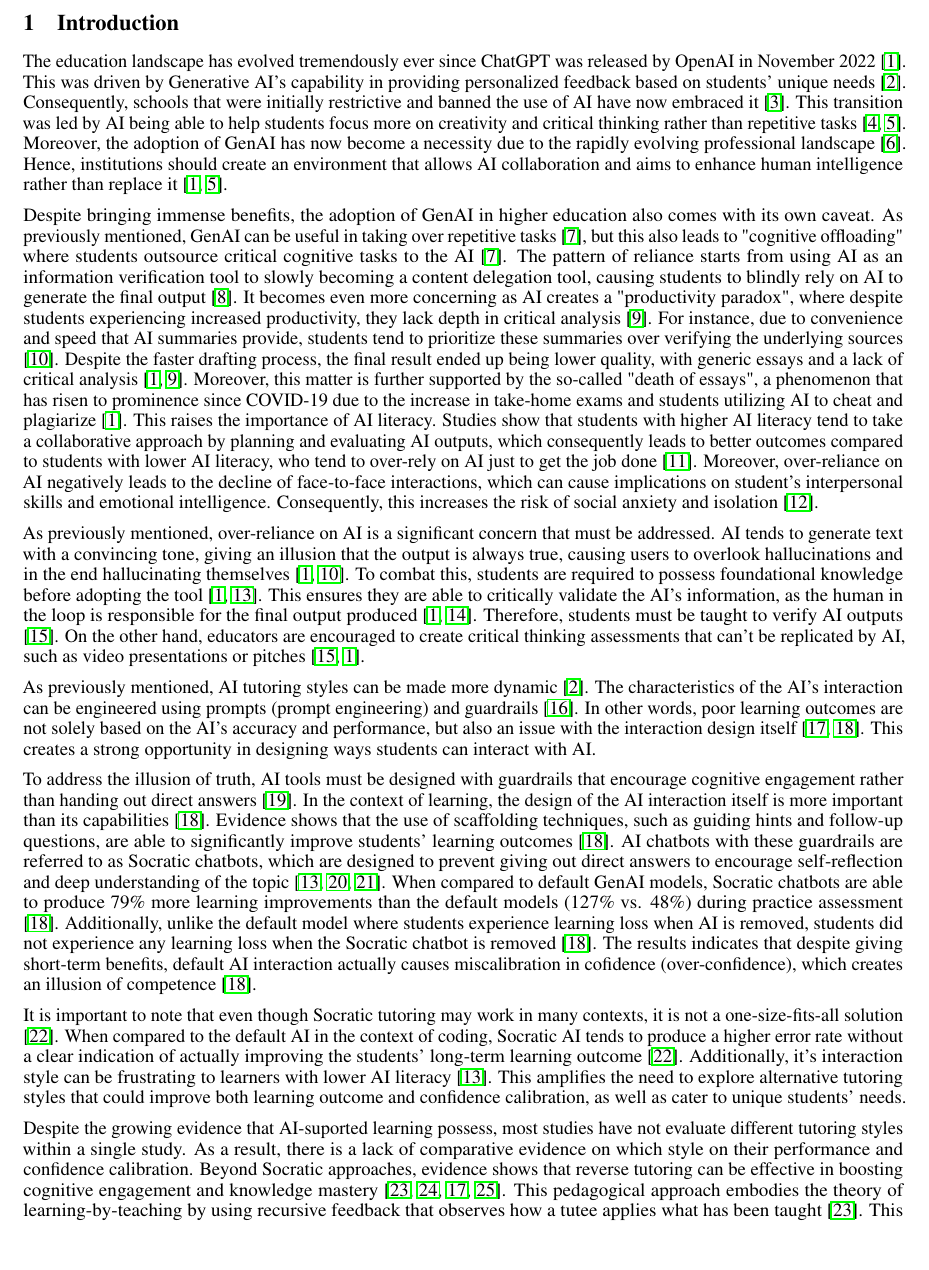
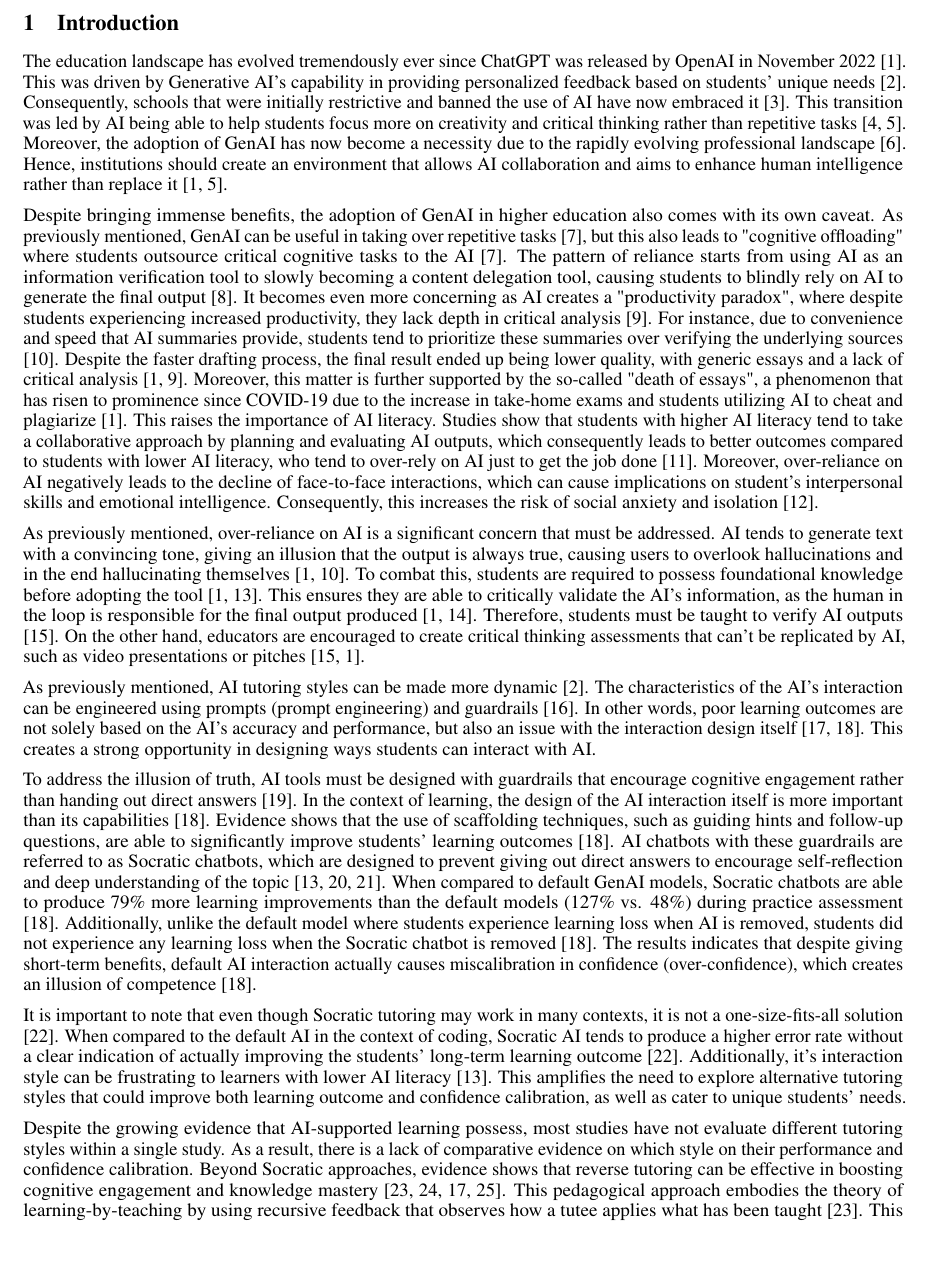
Before and after one commit to kevicebryan/research-proposal-unimelb, a LaTeX document (templateArxiv.tex): part of page 3 of 15, cut so that both start at the same text. Compiled offline with pdfLaTeX.

```diff
--- a/templateArxiv.tex
+++ b/templateArxiv.tex
@@ -4,6 +4,7 @@
 \usepackage[utf8]{inputenc}
 \usepackage[T1]{fontenc}
 \usepackage{hyperref}
+\hypersetup{hidelinks}
 \usepackage{url}
 \usepackage{booktabs}
 \usepackage{amsmath}
@@ -138,7 +139,7 @@
 learning loss when AI is removed,
 students did not experience any learning loss when the Socratic chatbot is removed \cite{Bastani2025}.
 The results indicates that despite giving short-term benefits, default AI
-interaction actually causes miscalibration in cofidence (over-confidence), which
+interaction actually causes miscalibration in confidence (over-confidence), which
 creates an illusion of competence \cite{Bastani2025}.
 
 It is important to note that even though Socratic tutoring may work
@@ -153,7 +154,7 @@
 
 
 % introducing reverse tutoring
-Despite the growing evidence that AI-suported learning possess, most studies
+Despite the growing evidence that AI-supported learning possess, most studies
 have not evaluate different tutoring styles within a single study.
 As a result, there is a lack of comparative evidence on which style on their
 performance and confidence calibration.
```
Also changed, not shown: templateArxiv.pdf, templateArxiv.tex (1 more changed lines), 3 other files.
